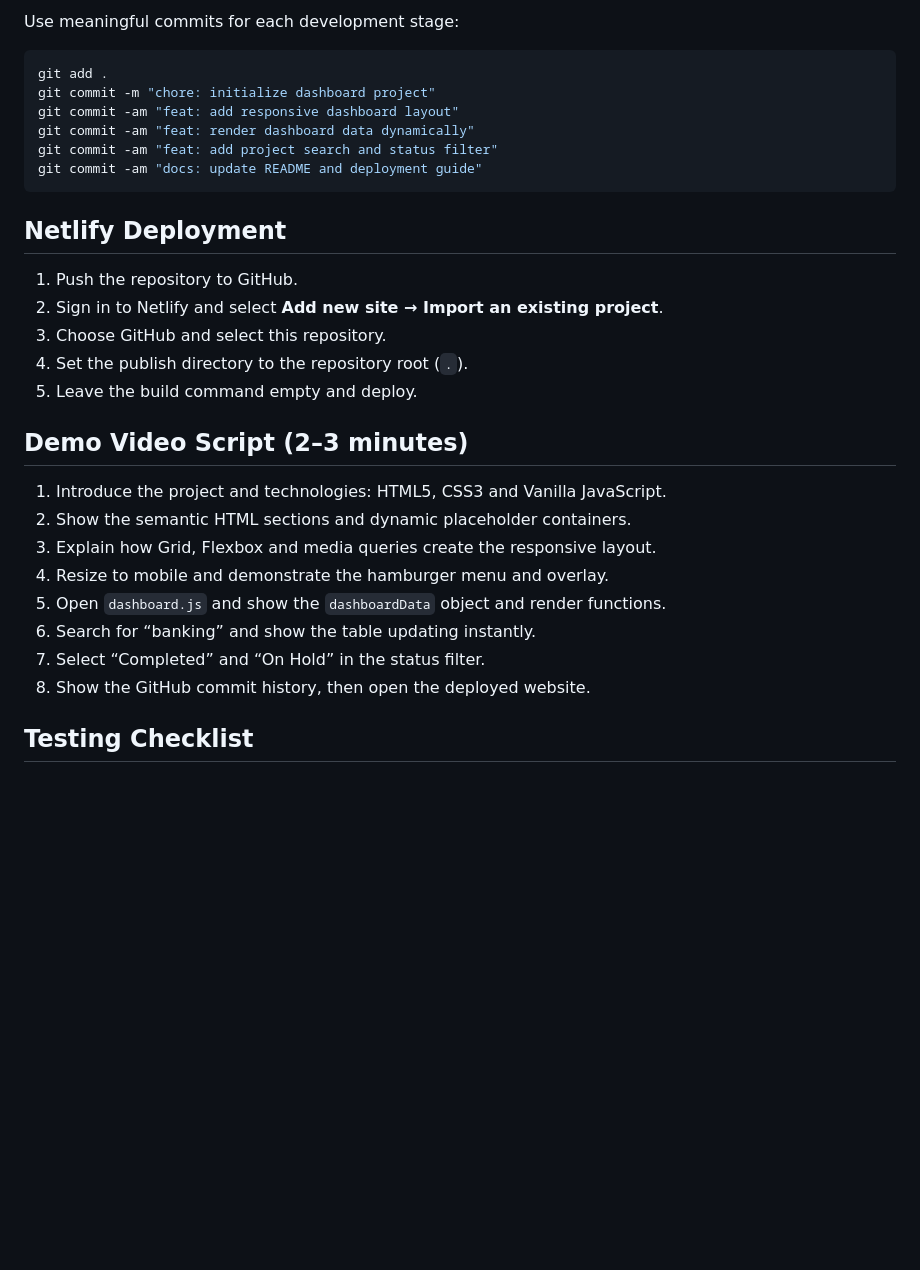
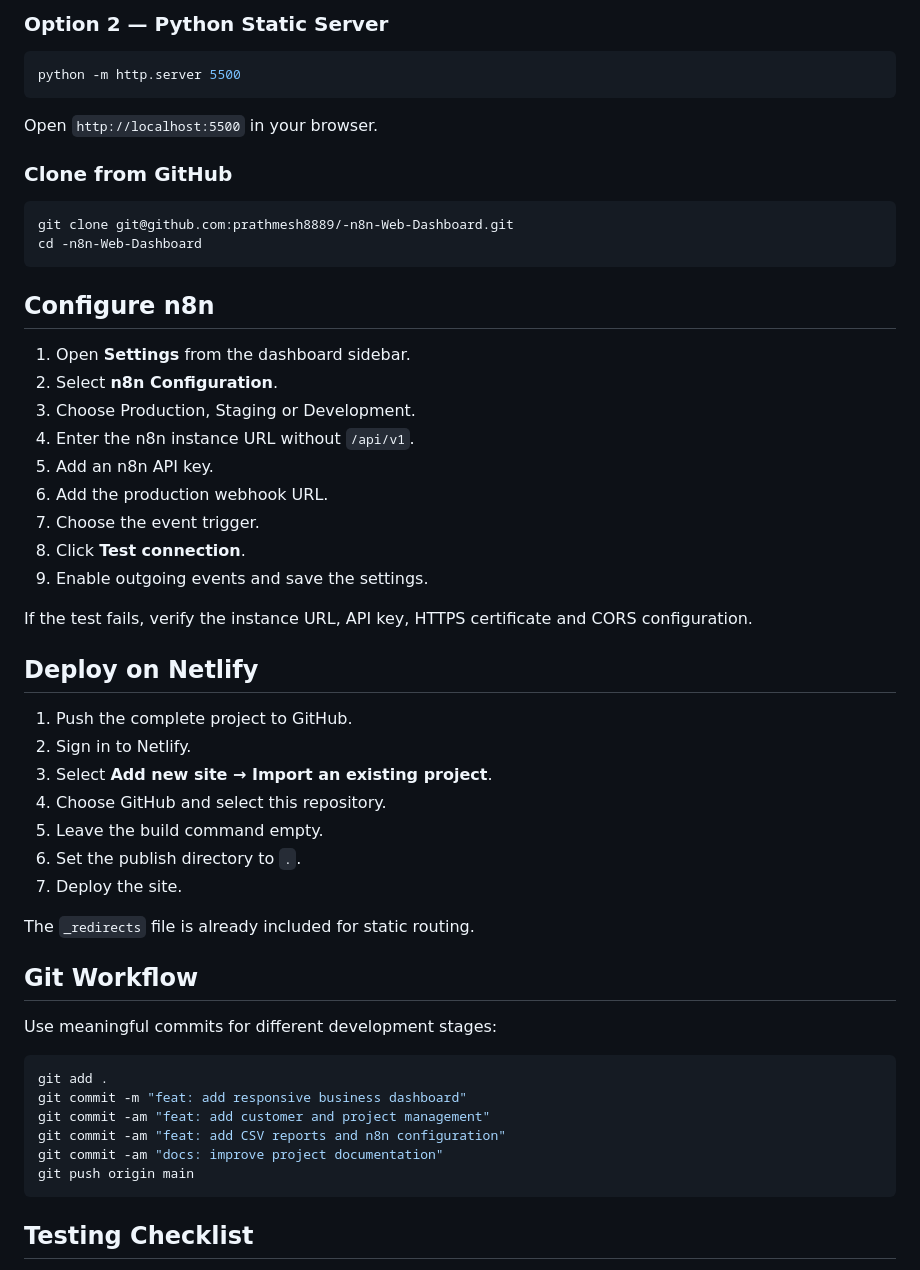
Before and after one commit to prathmesh8889/-n8n-Web-Dashboard, a Markdown page: README.md, the part around one of its changes. Rendered like a GitHub page; blank space fills up the shorter version.

````diff
--- a/README.md
+++ b/README.md
@@ -82,33 +132,57 @@ Open `index.html` directly in a browser, or serve the project root with any stat
 
-Use meaningful commits for each development stage:
+### Option 2 — Python Static Server
+
+```bash
+python -m http.server 5500
+```
+
+Open `http://localhost:5500` in your browser.
+
+### Clone from GitHub
+
+```bash
+git clone git@github.com:prathmesh8889/-n8n-Web-Dashboard.git
+cd -n8n-Web-Dashboard
+```
+
+## Configure n8n
+
+1. Open **Settings** from the dashboard sidebar.
+2. Select **n8n Configuration**.
+3. Choose Production, Staging or Development.
+4. Enter the n8n instance URL without `/api/v1`.
+5. Add an n8n API key.
+6. Add the production webhook URL.
+7. Choose the event trigger.
+8. Click **Test connection**.
+9. Enable outgoing events and save the settings.
+
+If the test fails, verify the instance URL, API key, HTTPS certificate and CORS configuration.
+
+## Deploy on Netlify
+
+1. Push the complete project to GitHub.
+2. Sign in to Netlify.
+3. Select **Add new site → Import an existing project**.
+4. Choose GitHub and select this repository.
+5. Leave the build command empty.
+6. Set the publish directory to `.`.
+7. Deploy the site.
+
+The `_redirects` file is already included for static routing.
+
+## Git Workflow
+
+Use meaningful commits for different development stages:
 
 ```bash
 git add .
-git commit -m "chore: initialize dashboard project"
-git commit -am "feat: add responsive dashboard layout"
-git commit -am "feat: render dashboard data dynamically"
-git commit -am "feat: add project search and status filter"
-git commit -am "docs: update README and deployment guide"
+git commit -m "feat: add responsive business dashboard"
+git commit -am "feat: add customer and project management"
+git commit -am "feat: add CSV reports and n8n configuration"
+git commit -am "docs: improve project documentation"
+git push origin main
 ```
-
-## Netlify Deployment
-
-1. Push the repository to GitHub.
-2. Sign in to Netlify and select **Add new site → Import an existing project**.
-3. Choose GitHub and select this repository.
-4. Set the publish directory to the repository root (`.`).
-5. Leave the build command empty and deploy.
-
-## Demo Video Script (2–3 minutes)
-
-1. Introduce the project and technologies: HTML5, CSS3 and Vanilla JavaScript.
-2. Show the semantic HTML sections and dynamic placeholder containers.
-3. Explain how Grid, Flexbox and media queries create the responsive layout.
-4. Resize to mobile and demonstrate the hamburger menu and overlay.
-5. Open `dashboard.js` and show the `dashboardData` object and render functions.
-6. Search for “banking” and show the table updating instantly.
-7. Select “Completed” and “On Hold” in the status filter.
-8. Show the GitHub commit history, then open the deployed website.
 
 ## Testing Checklist
 
````
Also changed, not shown: other parts of README.md (+158 -78 lines).
